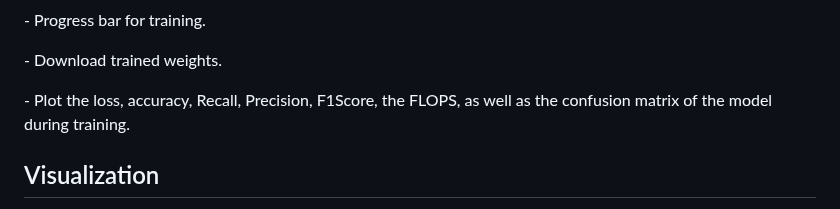
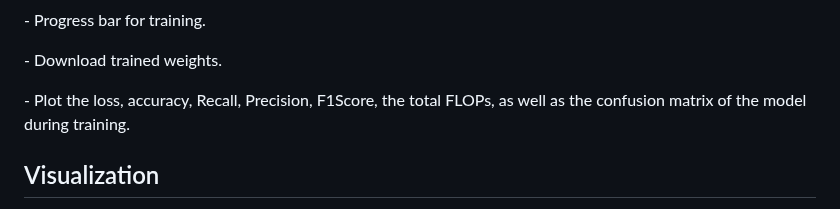
Before and after one commit to jurjsorinliviu/SNNtrainer3D, a Markdown page: README.md, the part around the change. Rendered like a GitHub page.

Commit message:
Update README.md
updated the name of FLOPs

```diff
--- a/README.md
+++ b/README.md
@@ -37,7 +37,7 @@ The SNNtrainer3D offers several novel features that make it a valuable tool for
 
 \- Download trained weights.
 
-\- Plot the loss, accuracy, Recall, Precision, F1Score, the FLOPS, as well as the confusion matrix of the model during training.
+\- Plot the loss, accuracy, Recall, Precision, F1Score, the total FLOPs, as well as the confusion matrix of the model during training.
 ## Visualization
 The software uses [Three.js](https://threejs.org/) to create a 3D visualization of the designed model architecture. This visualization enhances understanding of the model's structure and connections between layers (the user can zoom in, rotate, move, etc.).
 
```
